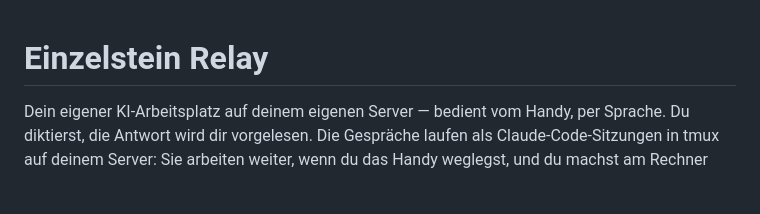
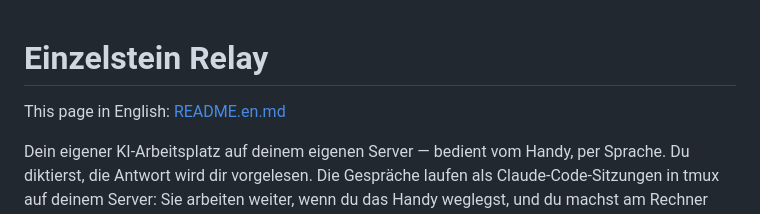
Before and after one commit to Ilor29/Einzelstein-Relay, a Markdown page: README.md, the part around the change. GitHub-like rendering; blank space fills up the shorter version.

```diff
--- a/README.md
+++ b/README.md
@@ -1,4 +1,6 @@
 # Einzelstein Relay
+
+This page in English: [README.en.md](README.en.md)
 
 Dein eigener KI-Arbeitsplatz auf deinem eigenen Server — bedient vom Handy,
 per Sprache. Du diktierst, die Antwort wird dir vorgelesen. Die Gespräche
```
Also changed, not shown: README.en.md (added, +126 -0 lines).
